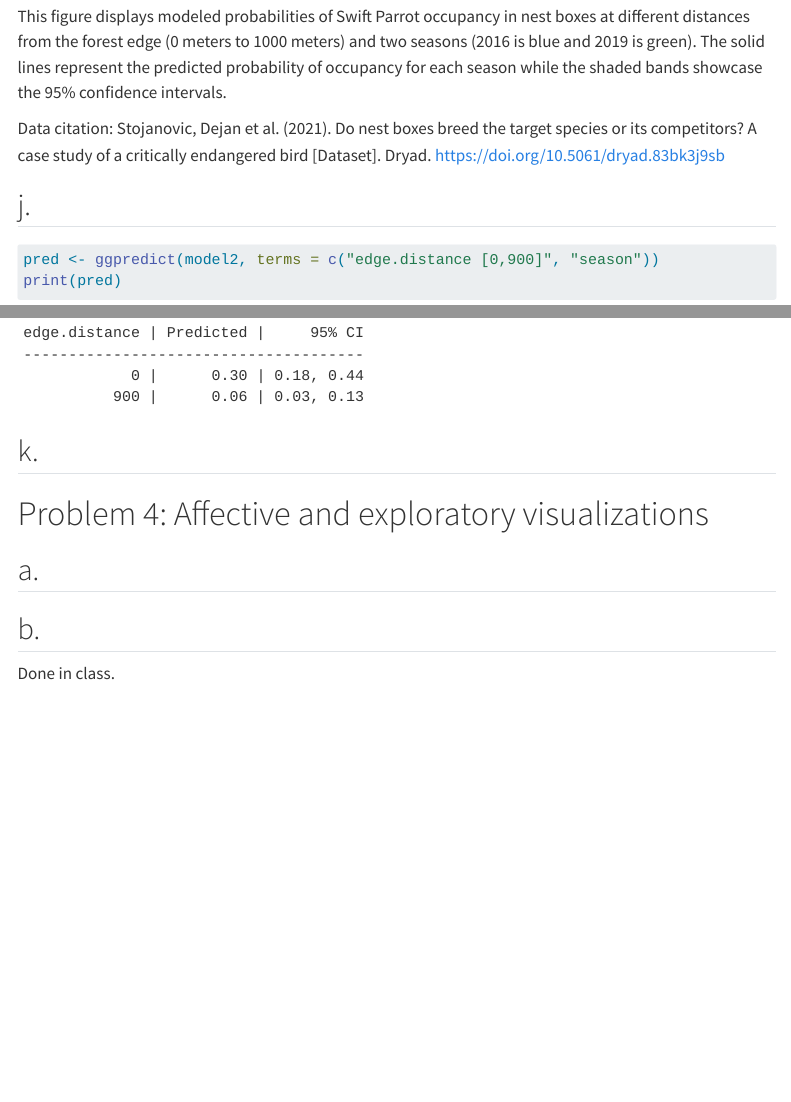
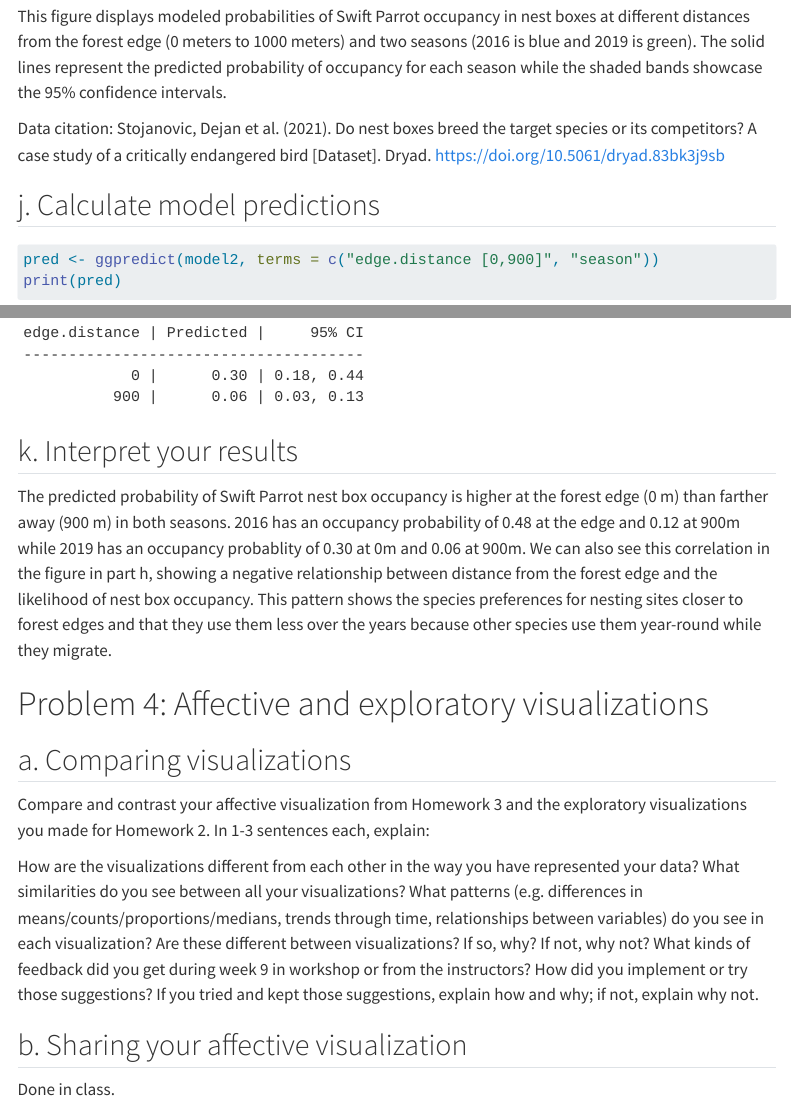
Before and after one commit to roalvarado02/ENVS-193DS_spring-2025_final, a Quarto document (code/final.qmd): the page in a window 1100 px wide, from 8260 px down, and a second part further down, joined at a grey line. Rendered offline with R 4.5, knitr and Pandoc in place of Quarto, with nearby package versions; code that draws random numbers runs with fixed seeds of ours; some code elsewhere in the file could not run offline; menus at the side of the page are left out; long lines of code are wrapped; column names are cleaned by a stand-in for the janitor package.

Commit message:
problem k

````diff
--- a/code/final.qmd
+++ b/code/final.qmd
@@ -255,22 +255,28 @@ This figure displays modeled probabilities of Swift Parrot occupancy in nest box
 Data citation:
 Stojanovic, Dejan et al. (2021). Do nest boxes breed the target species or its competitors? A case study of a critically endangered bird [Dataset]. Dryad. https://doi.org/10.5061/dryad.83bk3j9sb
 
-## j.
+## j. Calculate model predictions
 
 ```{r}
 pred <- ggpredict(model2, terms = c("edge.distance [0,900]", "season"))
 print(pred)
 ```
 
-## k.
+## k. Interpret your results
 
-
+The predicted probability of Swift Parrot nest box occupancy is higher at the forest edge (0 m) than farther away (900 m) in both seasons. 2016 has an occupancy probability of 0.48 at the edge and 0.12 at 900m while 2019 has an occupancy probablity of 0.30 at 0m and 0.06 at 900m. We can also see this correlation in the figure in part h, showing a negative relationship between distance from the forest edge and the likelihood of nest box occupancy. This pattern shows the species preferences for nesting sites closer to forest edges and that they use them less over the years because other species use them year-round while they migrate.
 
 # Problem 4: Affective and exploratory visualizations
 
-## a.
+## a. Comparing visualizations
 
+Compare and contrast your affective visualization from Homework 3 and the exploratory visualizations you made for Homework 2. In 1-3 sentences each, explain:
 
-## b.
+How are the visualizations different from each other in the way you have represented your data?
+What similarities do you see between all your visualizations?
+What patterns (e.g. differences in means/counts/proportions/medians, trends through time, relationships between variables) do you see in each visualization? Are these different between visualizations? If so, why? If not, why not?
+What kinds of feedback did you get during week 9 in workshop or from the instructors? How did you implement or try those suggestions? If you tried and kept those suggestions, explain how and why; if not, explain why not.
+
+## b. Sharing your affective visualization
 
 Done in class.
````
